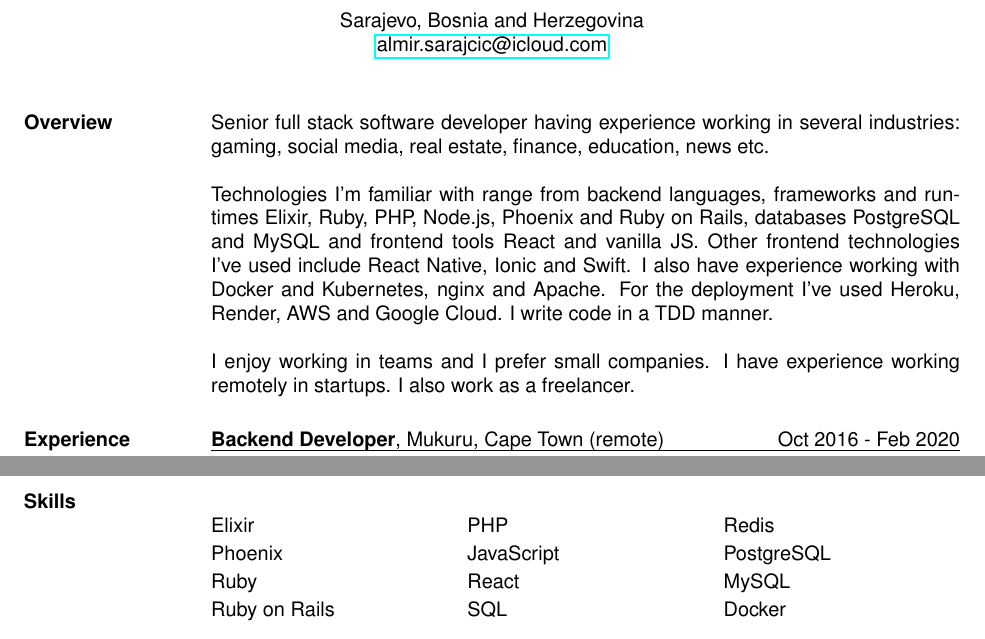
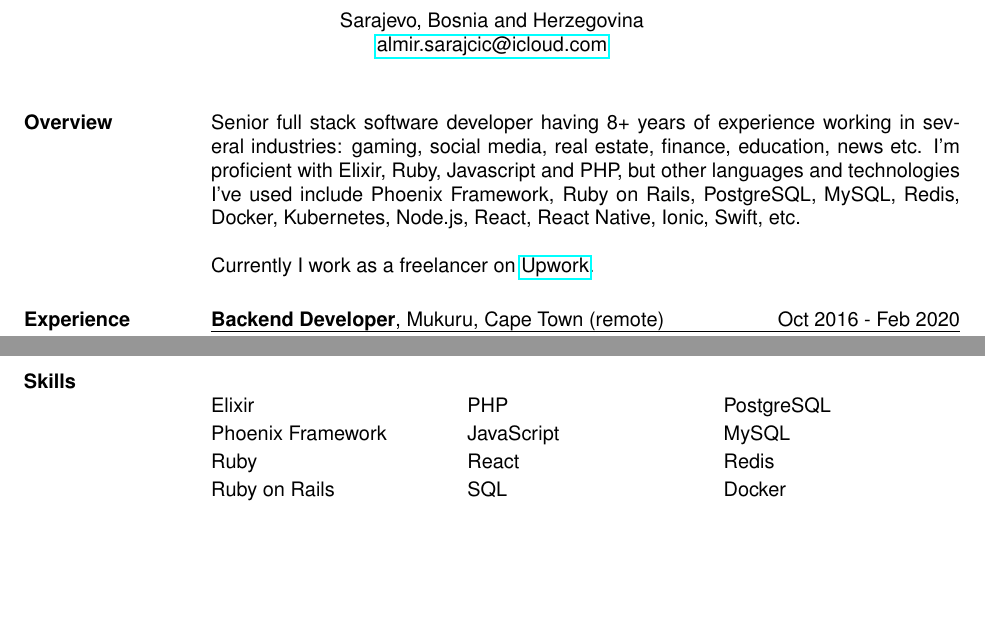
Before and after one commit to almirsarajcic/resume, a LaTeX CV (resume.tex): two parts of the page, joined at a grey line, cut so that both start at the same text, the shorter picture padded with empty space. Compiled offline with pdfLaTeX.

Commit message:
Improve wording

```diff
--- a/resume.tex
+++ b/resume.tex
@@ -38,18 +38,9 @@
 \begin{resume}
 
 \section{Overview}
-  Senior full stack software developer having experience working in several industries: gaming, social media, real estate, finance, education, news etc.
+  Senior full stack software developer having 8+ years of experience working in several industries: gaming, social media, real estate, finance, education, news etc. I’m proficient with Elixir, Ruby, Javascript and PHP, but other languages and technologies I’ve used include Phoenix Framework, Ruby on Rails, PostgreSQL, MySQL, Redis, Docker, Kubernetes, Node.js, React, React Native, Ionic, Swift, etc.
 
-  Technologies I'm familiar with range from backend languages, frameworks and runtimes Elixir, Ruby, PHP, Node.js, Phoenix and Ruby on Rails,
-  databases PostgreSQL and MySQL and frontend tools React and vanilla JS.
-  Other frontend technologies I've used include React Native, Ionic and Swift.
-  I also have experience working with Docker and Kubernetes, nginx and Apache.
-  For the deployment I've used Heroku, Render, AWS and Google Cloud.
-  I write code in a TDD manner.
-
-  I enjoy working in teams and I prefer small companies.
-  I have experience working remotely in startups.
-  I also work as a freelancer.
+  Currently I work as a freelancer on {\href{https://www.upwork.com/fl/almirsarajcic}{Upwork}}.
 
 \section{Experience}
 \uline{{\bf Backend Developer}, Mukuru, Cape Town (remote)
@@ -79,16 +70,16 @@ Social Eddy was a content marketing tool that helped users manage social account
 \begin{multicols}{3}
   \begin{itemize}[label={}, leftmargin=0cm, itemsep=0cm]
       \item Elixir
-  \item Phoenix
+  \item Phoenix Framework
   \item Ruby
   \item Ruby on Rails
   \item PHP
   \item JavaScript
   \item React
   \item SQL
-  \item Redis
   \item PostgreSQL
   \item MySQL
+  \item Redis
   \item Docker
   \end{itemize}
 \end{multicols}
```
